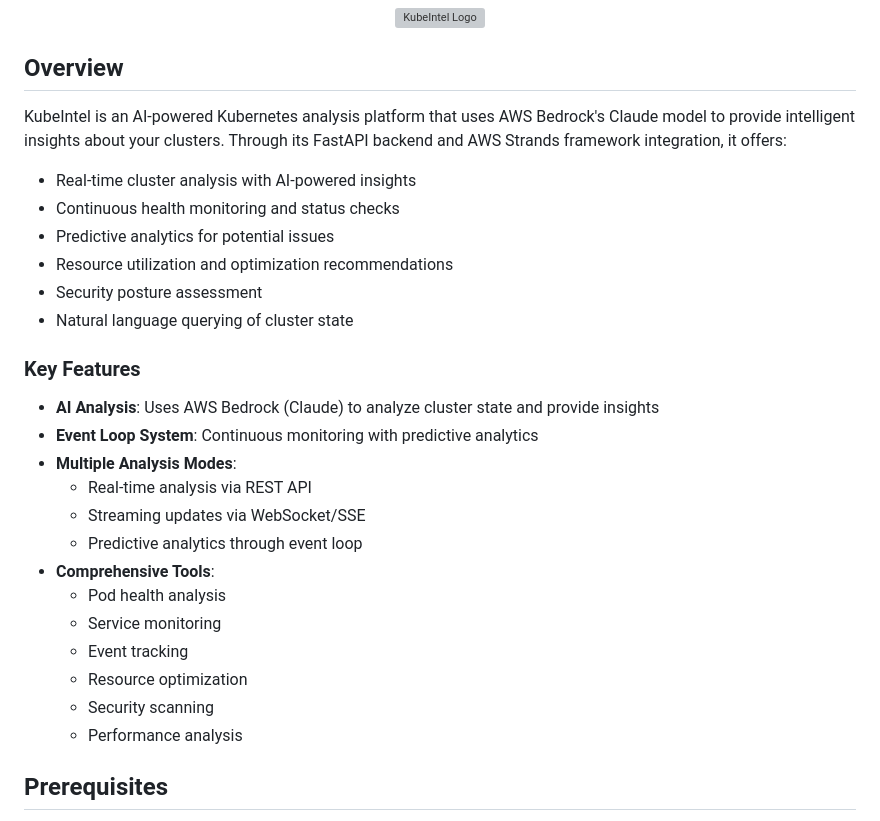
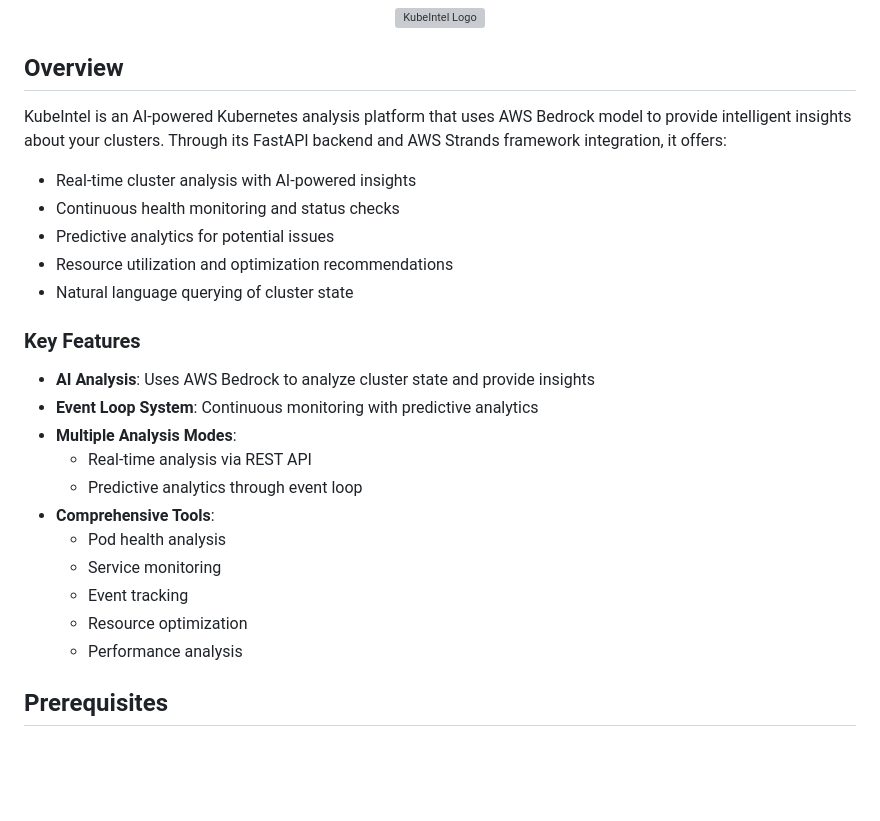
Before and after one commit to samarsinghal/kubeintel, a Markdown page: README.md, the part around the change. Rendered like a GitHub page; blank space fills up the shorter version; grey boxes are pictures that could not be loaded.

Commit message:
docs: Update README for clarity and focus
- Streamline overview and features
- Remove redundant information
- Keep essential deployment steps
- Maintain accurate API endpoints
- Clean up project structure

```diff
--- a/README.md
+++ b/README.md
@@ -4,29 +4,26 @@
 
 ## Overview
 
-KubeIntel is an AI-powered Kubernetes analysis platform that uses AWS Bedrock's Claude model to provide intelligent insights about your clusters. Through its FastAPI backend and AWS Strands framework integration, it offers:
+KubeIntel is an AI-powered Kubernetes analysis platform that uses AWS Bedrock model to provide intelligent insights about your clusters. Through its FastAPI backend and AWS Strands framework integration, it offers:
 
 - Real-time cluster analysis with AI-powered insights
 - Continuous health monitoring and status checks
 - Predictive analytics for potential issues
 - Resource utilization and optimization recommendations
-- Security posture assessment
 - Natural language querying of cluster state
 
 ### Key Features
 
-- **AI Analysis**: Uses AWS Bedrock (Claude) to analyze cluster state and provide insights
+- **AI Analysis**: Uses AWS Bedrock to analyze cluster state and provide insights
 - **Event Loop System**: Continuous monitoring with predictive analytics
 - **Multiple Analysis Modes**:
   - Real-time analysis via REST API
-  - Streaming updates via WebSocket/SSE
   - Predictive analytics through event loop
 - **Comprehensive Tools**:
   - Pod health analysis
   - Service monitoring
   - Event tracking
   - Resource optimization
-  - Security scanning
   - Performance analysis
 
 ## Prerequisites
```
